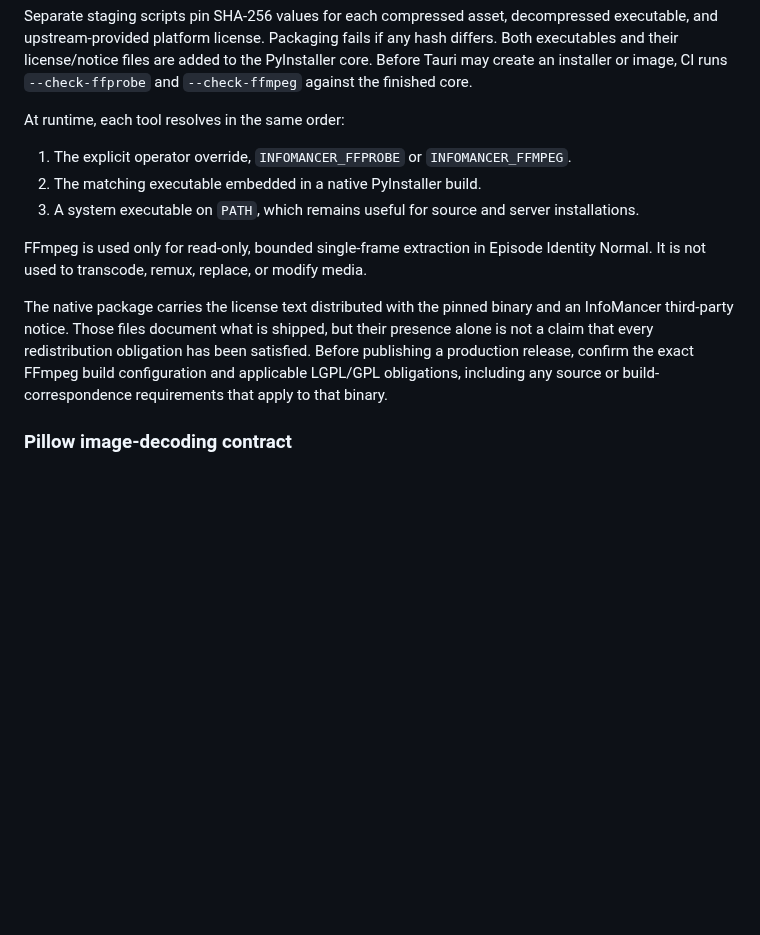
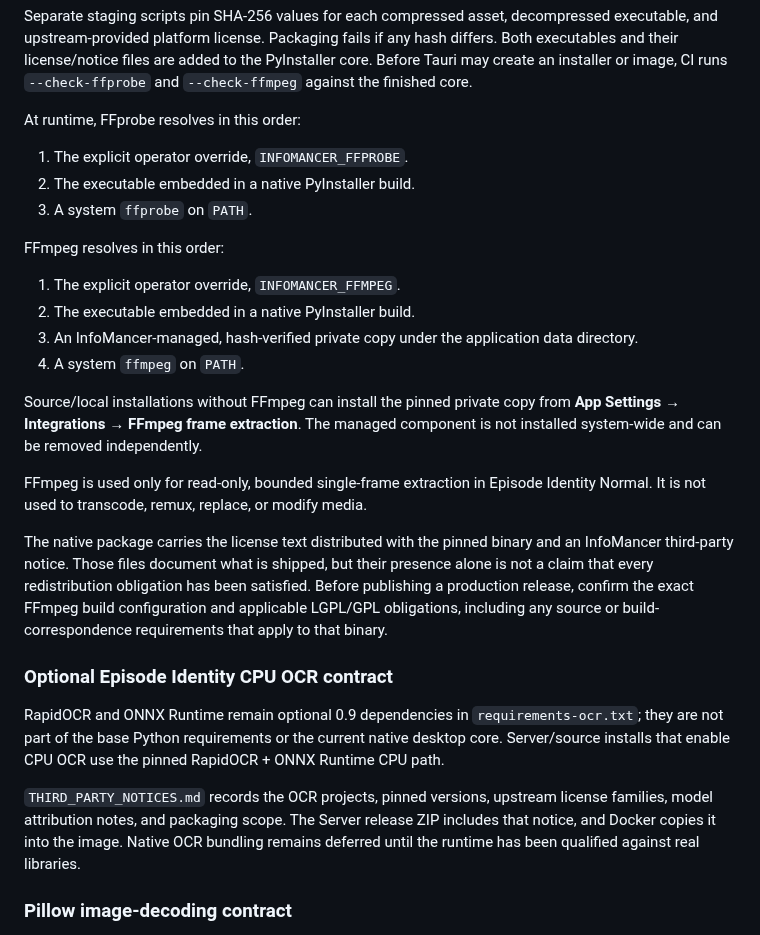
Before and after one commit to chandler-sol/InfoMancer, a Markdown page: docs/PACKAGING.md, the part around the change. Rendered like a GitHub page; blank space fills up the shorter version.

Commit message:
Document managed FFmpeg and OCR notice contracts

```diff
--- a/docs/PACKAGING.md
+++ b/docs/PACKAGING.md
@@ -172,13 +172,23 @@ if any hash differs. Both executables and their license/notice files are added
 to the PyInstaller core. Before Tauri may create an installer or image, CI runs
 `--check-ffprobe` and `--check-ffmpeg` against the finished core.
 
-At runtime, each tool resolves in the same order:
+At runtime, FFprobe resolves in this order:
 
-1. The explicit operator override, `INFOMANCER_FFPROBE` or
-   `INFOMANCER_FFMPEG`.
-2. The matching executable embedded in a native PyInstaller build.
-3. A system executable on `PATH`, which remains useful for source and server
-   installations.
+1. The explicit operator override, `INFOMANCER_FFPROBE`.
+2. The executable embedded in a native PyInstaller build.
+3. A system `ffprobe` on `PATH`.
+
+FFmpeg resolves in this order:
+
+1. The explicit operator override, `INFOMANCER_FFMPEG`.
+2. The executable embedded in a native PyInstaller build.
+3. An InfoMancer-managed, hash-verified private copy under the application data
+   directory.
+4. A system `ffmpeg` on `PATH`.
+
+Source/local installations without FFmpeg can install the pinned private copy
+from **App Settings → Integrations → FFmpeg frame extraction**. The managed
+component is not installed system-wide and can be removed independently.
 
 FFmpeg is used only for read-only, bounded single-frame extraction in Episode
 Identity Normal. It is not used to transcode, remux, replace, or modify media.
@@ -190,6 +200,19 @@ been satisfied. Before publishing a production release, confirm the exact
 FFmpeg build configuration and applicable LGPL/GPL obligations, including any
 source or build-correspondence requirements that apply to that binary.
 
+
+### Optional Episode Identity CPU OCR contract
+
+RapidOCR and ONNX Runtime remain optional 0.9 dependencies in
+`requirements-ocr.txt`; they are not part of the base Python requirements or
+the current native desktop core. Server/source installs that enable CPU OCR use
+the pinned RapidOCR + ONNX Runtime CPU path.
+
+`THIRD_PARTY_NOTICES.md` records the OCR projects, pinned versions, upstream
+license families, model attribution notes, and packaging scope. The Server
+release ZIP includes that notice, and Docker copies it into the image. Native
+OCR bundling remains deferred until the runtime has been qualified against real
+libraries.
 
 ### Pillow image-decoding contract
 
```
